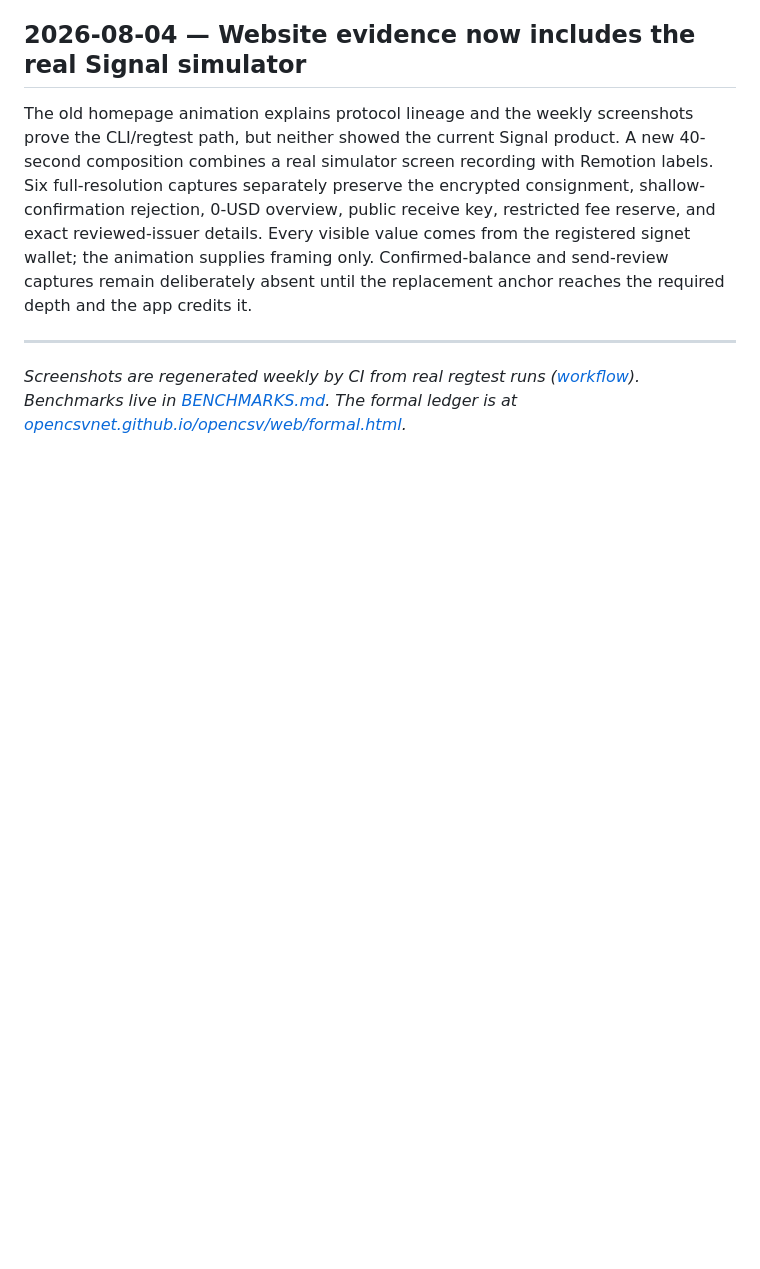
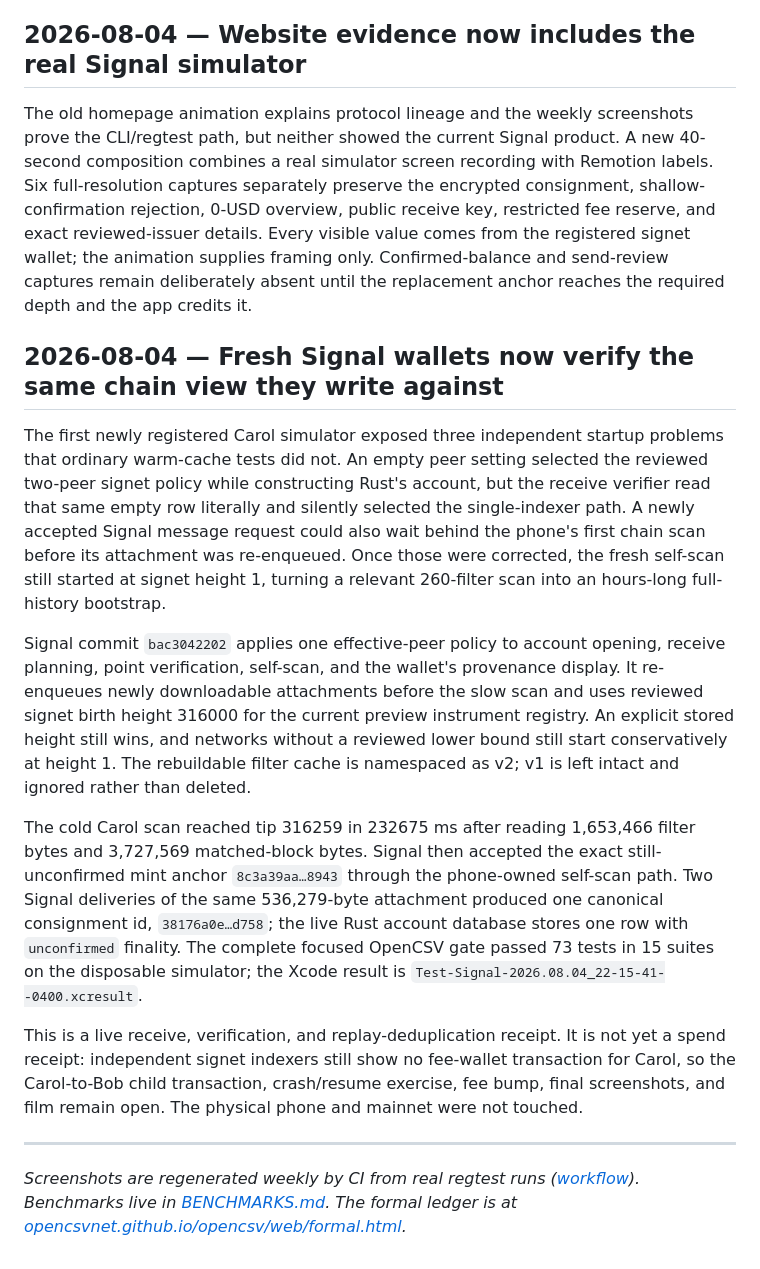
Before and after one commit to opencsvnet/opencsv, a Markdown page: journal/README.md, the part around the change. Drawn GitHub-style; blank space fills up the shorter version.

Commit message:
docs: record fresh Signal receive receipt

```diff
--- a/journal/README.md
+++ b/journal/README.md
@@ -637,6 +637,40 @@ comes from the registered signet wallet; the animation supplies framing only.
 Confirmed-balance and send-review captures remain deliberately absent until the
 replacement anchor reaches the required depth and the app credits it.
 
+## 2026-08-04 — Fresh Signal wallets now verify the same chain view they write against
+
+The first newly registered Carol simulator exposed three independent startup
+problems that ordinary warm-cache tests did not. An empty peer setting selected
+the reviewed two-peer signet policy while constructing Rust's account, but the
+receive verifier read that same empty row literally and silently selected the
+single-indexer path. A newly accepted Signal message request could also wait
+behind the phone's first chain scan before its attachment was re-enqueued. Once
+those were corrected, the fresh self-scan still started at signet height 1,
+turning a relevant 260-filter scan into an hours-long full-history bootstrap.
+
+Signal commit `bac3042202` applies one effective-peer policy to account opening,
+receive planning, point verification, self-scan, and the wallet's provenance
+display. It re-enqueues newly downloadable attachments before the slow scan and
+uses reviewed signet birth height 316000 for the current preview instrument
+registry. An explicit stored height still wins, and networks without a reviewed
+lower bound still start conservatively at height 1. The rebuildable filter cache
+is namespaced as v2; v1 is left intact and ignored rather than deleted.
+
+The cold Carol scan reached tip 316259 in 232675 ms after reading 1,653,466
+filter bytes and 3,727,569 matched-block bytes. Signal then accepted the exact
+still-unconfirmed mint anchor `8c3a39aa…8943` through the phone-owned self-scan
+path. Two Signal deliveries of the same 536,279-byte attachment produced one
+canonical consignment id, `38176a0e…d758`; the live Rust account database stores
+one row with `unconfirmed` finality. The complete focused OpenCSV gate passed 73
+tests in 15 suites on the disposable simulator; the Xcode result is
+`Test-Signal-2026.08.04_22-15-41--0400.xcresult`.
+
+This is a live receive, verification, and replay-deduplication receipt. It is not
+yet a spend receipt: independent signet indexers still show no fee-wallet
+transaction for Carol, so the Carol-to-Bob child transaction, crash/resume
+exercise, fee bump, final screenshots, and film remain open. The physical phone
+and mainnet were not touched.
+
 ---
 
 *Screenshots are regenerated weekly by CI from real regtest runs
```
